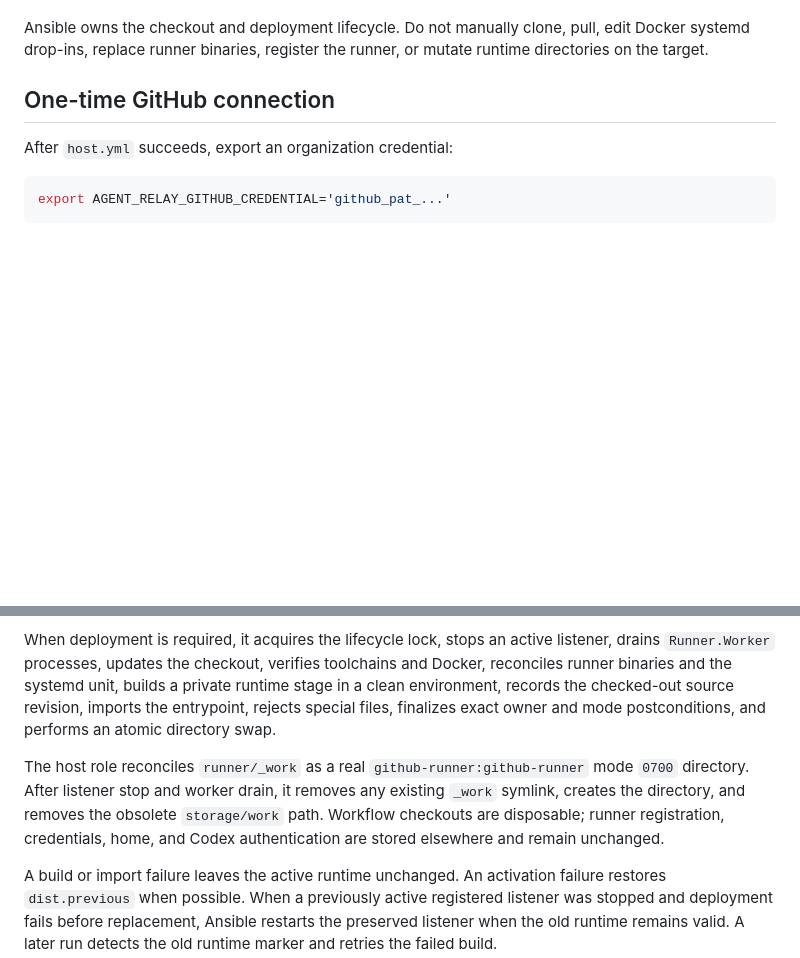
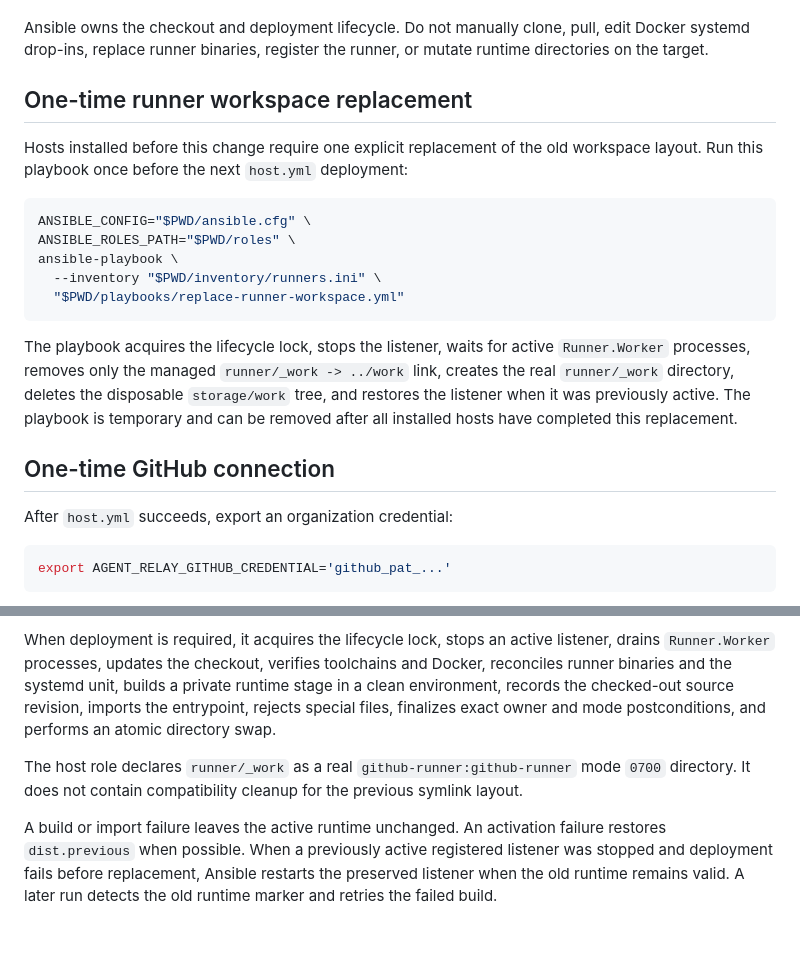
Before and after one commit to Divorium/agent-relay, a Markdown page: docs/operations/README.md, 2 parts joined by grey strips. Drawn GitHub-style; blank space fills up the shorter version.

Commit message:
Separate runner workspace transition from host reconciliation

````diff
--- a/docs/operations/README.md
+++ b/docs/operations/README.md
@@ -44,6 +44,20 @@ The host playbook does not require or read `AGENT_RELAY_GITHUB_CREDENTIAL`. It o
 All host deployment behavior is expressed as Ansible tasks and templates. The host role does not execute an installer script, perform runner registration, call the GitHub runner API, reconcile GitHub labels, or consume a PAT.
 
 Ansible owns the checkout and deployment lifecycle. Do not manually clone, pull, edit Docker systemd drop-ins, replace runner binaries, register the runner, or mutate runtime directories on the target.
+
+## One-time runner workspace replacement
+
+Hosts installed before this change require one explicit replacement of the old workspace layout. Run this playbook once before the next `host.yml` deployment:
+
+```bash
+ANSIBLE_CONFIG="$PWD/ansible.cfg" \
+ANSIBLE_ROLES_PATH="$PWD/roles" \
+ansible-playbook \
+  --inventory "$PWD/inventory/runners.ini" \
+  "$PWD/playbooks/replace-runner-workspace.yml"
+```
+
+The playbook acquires the lifecycle lock, stops the listener, waits for active `Runner.Worker` processes, removes only the managed `runner/_work -> ../work` link, creates the real `runner/_work` directory, deletes the disposable `storage/work` tree, and restores the listener when it was previously active. The playbook is temporary and can be removed after all installed hosts have completed this replacement.
 
 ## One-time GitHub connection
 
@@ -155,7 +169,7 @@ The host role previews repository reconciliation before changing the target. It
 
 When deployment is required, it acquires the lifecycle lock, stops an active listener, drains `Runner.Worker` processes, updates the checkout, verifies toolchains and Docker, reconciles runner binaries and the systemd unit, builds a private runtime stage in a clean environment, records the checked-out source revision, imports the entrypoint, rejects special files, finalizes exact owner and mode postconditions, and performs an atomic directory swap.
 
-The host role reconciles `runner/_work` as a real `github-runner:github-runner` mode `0700` directory. After listener stop and worker drain, it removes any existing `_work` symlink, creates the directory, and removes the obsolete `storage/work` path. Workflow checkouts are disposable; runner registration, credentials, home, and Codex authentication are stored elsewhere and remain unchanged.
+The host role declares `runner/_work` as a real `github-runner:github-runner` mode `0700` directory. It does not contain compatibility cleanup for the previous symlink layout.
 
 A build or import failure leaves the active runtime unchanged. An activation failure restores `dist.previous` when possible. When a previously active registered listener was stopped and deployment fails before replacement, Ansible restarts the preserved listener when the old runtime remains valid. A later run detects the old runtime marker and retries the failed build.
 
````
